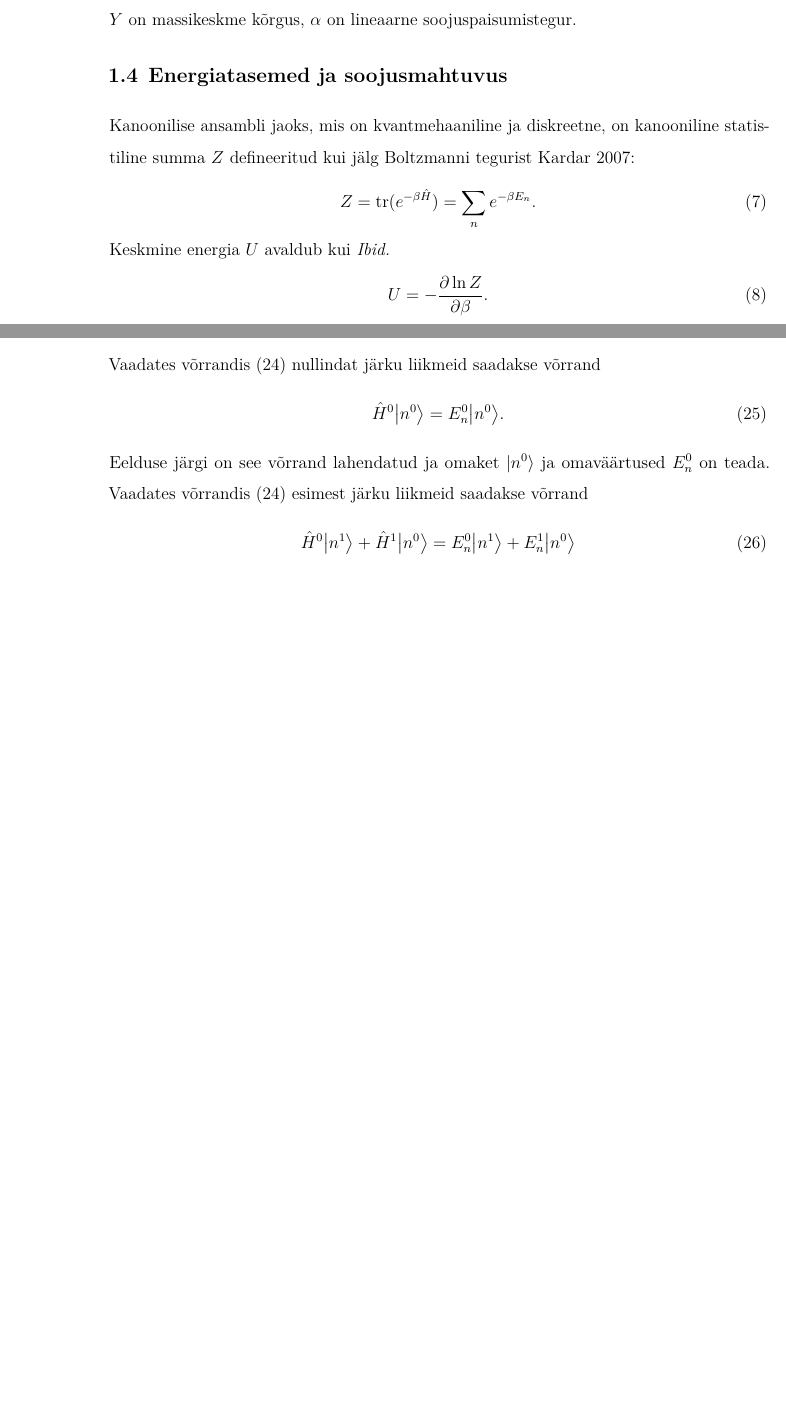
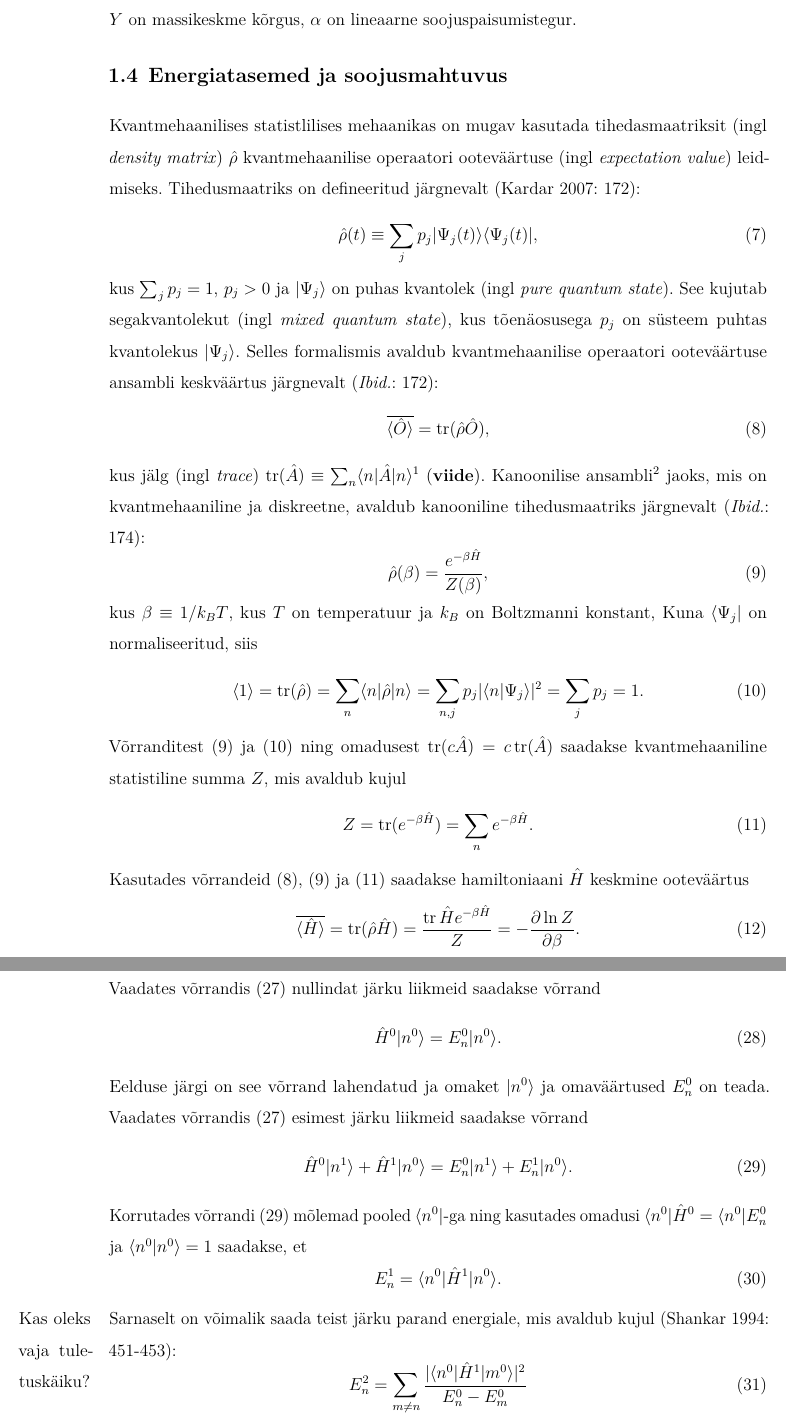
Before and after one commit to kaarelkivisalu/ut, a LaTeX document (kaarel_kivisalu.tex): two parts of pages 6 and 8 of 13 before the commit and two parts of pages 7 and 10 of 15 after it, joined at a grey line, cut so that both start at the same text, the shorter picture padded with empty space. The pictures show the PDF file kaarel_kivisalu.pdf that the author committed with the source.

Commit message:
Kvnatmehaaniline statsitiline mehaanika

```diff
--- a/kaarel_kivisalu.tex
+++ b/kaarel_kivisalu.tex
@@ -94,12 +99,15 @@ kus \(C\) on soojusmahtuvus, \(g\) on raskuskiirenuds, \(m\) on kera mass, \(T\)
 %\end{equation}
 
 \section{Energiatasemed ja soojusmahtuvus}
-
-Kanoonilise ansambli jaoks, mis on kvantmehaaniline ja diskreetne, on kanooniline statistiline summa \(Z\) defineeritud kui jälg Boltzmanni tegurist \cite{kardar07}:
+Kvantmehaanilises statistlilises mehaanikas on mugav kasutada tihedasmaatriksit (ingl \textit{density matrix}) $\op{\rho}$ kvantmehaanilise operaatori ooteväärtuse (ingl \textit{expectation value}) leidmiseks.
+Tihedusmaatriks on defineeritud järgnevalt \parencite[172]{kardar07}:
 \begin{equation}
-    Z=\tr(e^{-\beta \op{H}})=\sum_{n} e^{-\beta E_n}.
+    \op{\rho}(t) \equiv \sum_j p_j \ket{\Psi_j(t)} \bra{\Psi_j(t)},
 \end{equation}
-Keskmine energia \(U\) avaldub kui \cite{kardar07}
+kus $\sum_j p_j=1$, $p_j > 0$ ja $\ket{\Psi_j}$ on puhas kvantolek (ingl \textit{pure quantum state}).
+See kujutab segakvantolekut (ingl \textit{mixed quantum state}), kus tõenäosusega $p_j$ on süsteem puhtas kvantolekus $\ket{\Psi_j}$.
+Selles formalismis avaldub kvantmehaanilise operaatori ooteväärtuse ansambli keskväärtus järgnevalt \parencite[172]{kardar07}:
 \begin{equation}
-    U=- \frac{\partial \ln Z}{\partial \beta}.
+    \overline{\braket{\op{O}}}=\tr(\op{\rho}\op{O}),
+    \label{ootev}
 \end{equation}
@@ -107 +116,3 @@ Soojusmahtuvus on defineeritud kui
 \begin{equation}
+    \op{\rho}(\beta) = \frac{e^{-\beta \op{H}}}{Z(\beta)},
+    \label{tihm}
@@ -109,4 +119,16 @@ Soojusmahtuvus on defineeritud kui
 \end{equation}
-Eelnevatest võrranditest on lihtne näha, et
+kus $\beta \equiv 1/k_B T$, kus $T$ on temperatuur ja $k_B$ on Boltzmanni konstant,
+Kuna $\bra{\Psi_j}$ on normaliseeritud, siis
 \begin{equation}
-    \frac{\partial C}{\partial g}=- \frac{\partial}{\partial g}  \frac{\partial}{\partial T} \frac{\partial}{\partial \beta} \ln {\sum_{n} e^{-\beta E_n}}.
+    \braket{1}=\tr(\op{\rho})=\sum_n \braket{n|\op{\rho}|n}=\sum_{n, j} p_j |\braket{n| \Psi_j}|^2=\sum_j p_j=1.
+    \label{tihnorm}
+\end{equation}
+Võrranditest \eqref{tihm} ja \eqref{tihnorm} ning omadusest $\tr(c\op{A})=c\tr(\op{A})$ saadakse kvantmehaaniline statistiline summa $Z$, mis avaldub kujul
+\begin{equation}
+    Z=\tr(e^{-\beta \op{H}})=\sum_n e^{-\beta \op{H}}.
+    \label{part}
+\end{equation}
+Kasutades võrrandeid \eqref{ootev}, \eqref{tihm} ja \eqref{part} saadakse hamiltoniaani $\op{H}$ keskmine ooteväärtus
+\begin{equation}
+    \overline{\braket{\op{H}}}=\tr(\op{\rho}\op{H})=\frac{\tr{\op{H}e^{-\beta \op{H}}}}{Z}= -\frac{\partial \ln Z}{\partial \beta}.
+\end{equation}
@@ -180,16 +207,25 @@ Selleks, et leida liikmeid $\Ket{n}$ ja $E_n$ arenduses, alustatakse omaväärtu
 \end{equation}
 või
 \begin{equation}
-    \big(\op[0]{H} + \op[1]{H}\big)\left(\Ket{n^0}+\Ket{n^1}+...\right)=\left(E_n^0+E_n^1+...\right) \left(\Ket{n^0}+\Ket{n^1}+...\right).
+    (\op[0]{H} + \op[1]{H})(\ket{n^0}+\ket{n^1}+...)=(E_n^0+E_n^1+...) (\ket{n^0}+\ket{n^1}+...).
     \label{terms}
 \end{equation}
 Vaadates võrrandis \eqref{terms} nullindat järku liikmeid saadakse võrrand
 \begin{equation}
-    \op[0]{H}\Ket{n^0}=E_n^0\Ket{n^0}.
+    \op[0]{H}\ket{n^0}=E_n^0\ket{n^0}.
 \end{equation}
 Eelduse järgi on see võrrand lahendatud ja omaket $\Ket{n^0}$ ja omaväärtused $E_n^0$ on teada. Vaadates võrrandis \eqref{terms} esimest järku liikmeid saadakse võrrand
 \begin{equation}
-    \op[0]{H}\Ket{n^1} + \op[1]{H}\Ket{n^0} = E_n^0\Ket{n^1} + E_n^1\Ket{n^0}
+    \op[0]{H}\ket{n^1} + \op[1]{H}\ket{n^0} = E_n^0\ket{n^1} + E_n^1\ket{n^0}.
+    \label{terms1}
+\end{equation}
+Korrutades võrrandi \eqref{terms1} mõlemad pooled $\bra{n^0}$-ga ning kasutades omadusi $\bra{n^0}\op[0]{H}=\bra{n^0}E_n^0$ ja $\braket{n^0|n^0}=1$ saadakse, et
+\begin{equation}
+    E_n^1=\braket{n^0|\op[1]{H}|n^0}.
+\end{equation}
+\marginpar{Kas oleks vaja tuletuskäiku?}Sarnaselt on võimalik saada teist järku parand energiale, mis avaldub kujul \parencite[451-453]{shankar94}:
+\begin{equation}
+    E_n^2=\sum_{m \neq n} \frac{|\braket{n^0|\op[1]{H}|m^0}|^2}{E_n^0-E_m^0}
 \end{equation}
 
 %Häirituse teooria diskreetse spektrumi jaoks saab formuleerida järgnevalt. Eeldatakse, et on teada diskreetse spektri omaväärtused (ingl  \textit{eigenvalues}) \(E_0^{(0)}\) ja omafunktsioonid (ingl \textit{eigenfunctions}) \(\phi^0\) häitimata operaatori \(H_0\) jaoks, st et on teada võrrandi
```
Also changed, not shown: kaarel_kivisalu.pdf, kaarel_kivisalu.tex (39 more changed lines).
